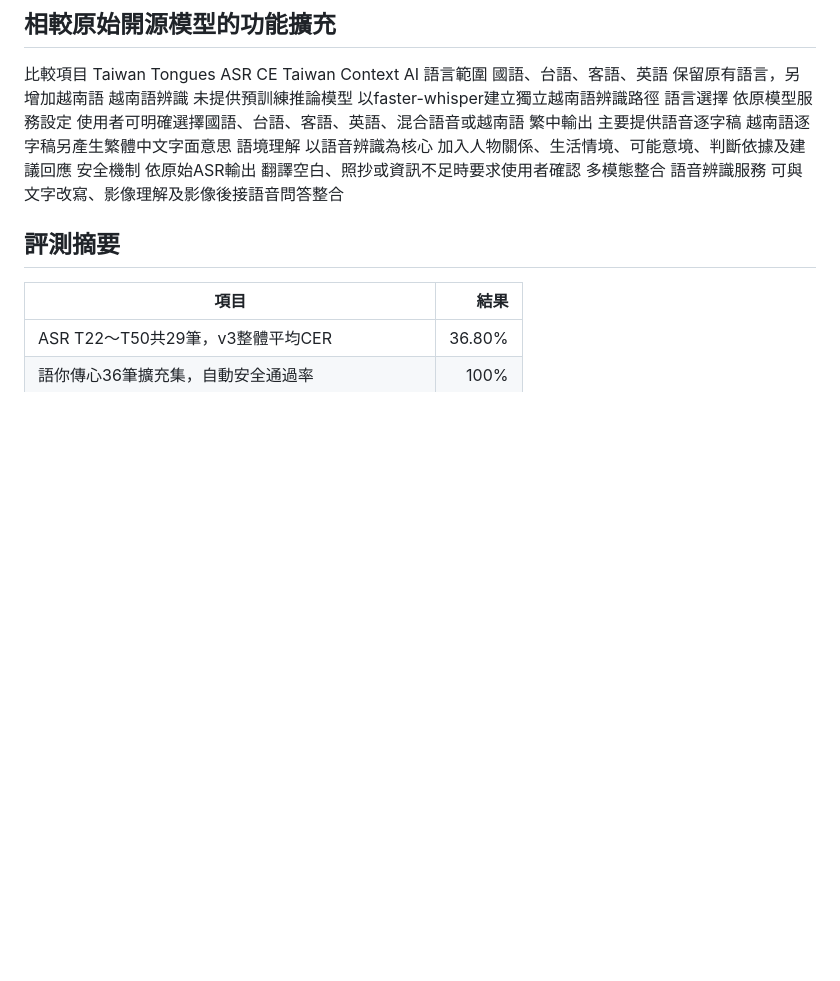
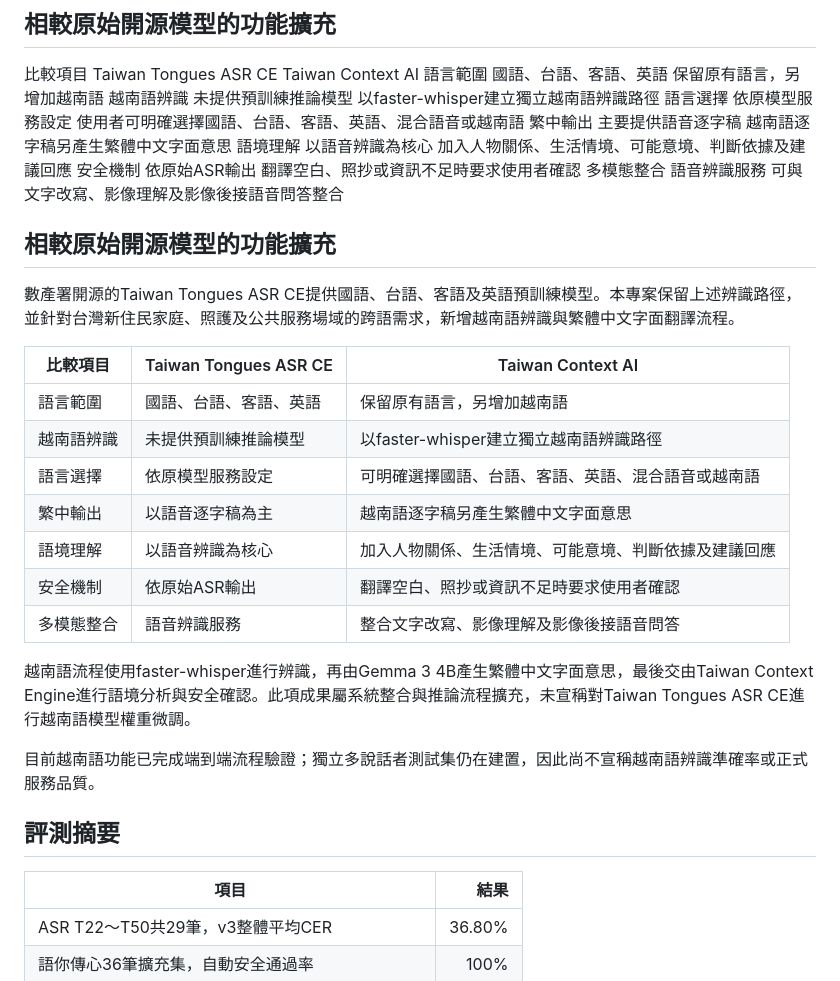
Before and after one commit to smallnewhsu/taiwan-context-ai, a Markdown page: README.md, the part around the change. GitHub-like rendering; blank space fills up the shorter version.

Commit message:
Document Vietnamese language extension

```diff
--- a/README.md
+++ b/README.md
@@ -42,6 +42,24 @@ Taiwan Context Engine
 語境理解	以語音辨識為核心	加入人物關係、生活情境、可能意境、判斷依據及建議回應
 安全機制	依原始ASR輸出	翻譯空白、照抄或資訊不足時要求使用者確認
 多模態整合	語音辨識服務	可與文字改寫、影像理解及影像後接語音問答整合
+
+## 相較原始開源模型的功能擴充
+
+數產署開源的Taiwan Tongues ASR CE提供國語、台語、客語及英語預訓練模型。本專案保留上述辨識路徑，並針對台灣新住民家庭、照護及公共服務場域的跨語需求，新增越南語辨識與繁體中文字面翻譯流程。
+
+|比較項目|Taiwan Tongues ASR CE|Taiwan Context AI|
+|---|---|---|
+|語言範圍|國語、台語、客語、英語|保留原有語言，另增加越南語|
+|越南語辨識|未提供預訓練推論模型|以faster-whisper建立獨立越南語辨識路徑|
+|語言選擇|依原模型服務設定|可明確選擇國語、台語、客語、英語、混合語音或越南語|
+|繁中輸出|以語音逐字稿為主|越南語逐字稿另產生繁體中文字面意思|
+|語境理解|以語音辨識為核心|加入人物關係、生活情境、可能意境、判斷依據及建議回應|
+|安全機制|依原始ASR輸出|翻譯空白、照抄或資訊不足時要求使用者確認|
+|多模態整合|語音辨識服務|整合文字改寫、影像理解及影像後接語音問答|
+
+越南語流程使用faster-whisper進行辨識，再由Gemma 3 4B產生繁體中文字面意思，最後交由Taiwan Context Engine進行語境分析與安全確認。此項成果屬系統整合與推論流程擴充，未宣稱對Taiwan Tongues ASR CE進行越南語模型權重微調。
+
+目前越南語功能已完成端到端流程驗證；獨立多說話者測試集仍在建置，因此尚不宣稱越南語辨識準確率或正式服務品質。
 
 ## 評測摘要
 
```
